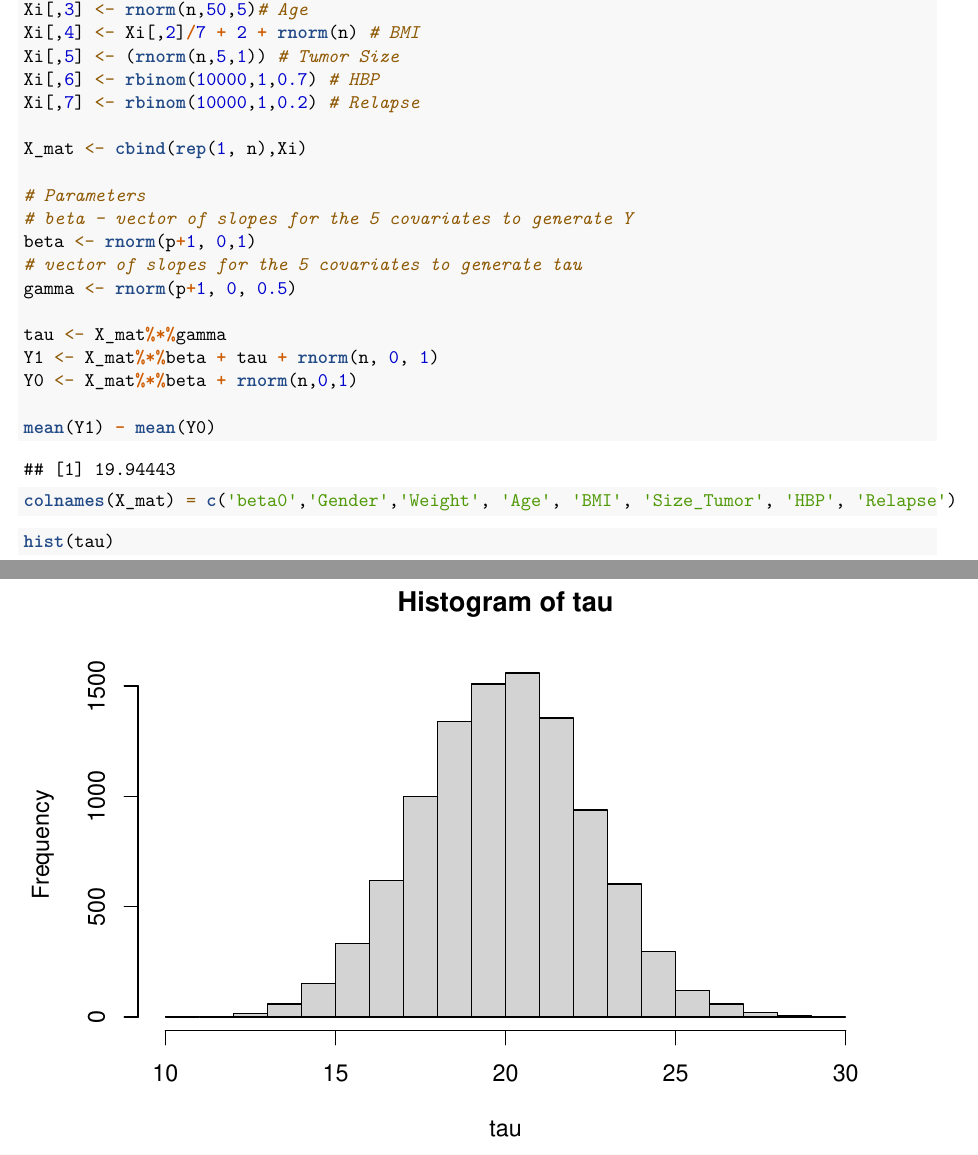
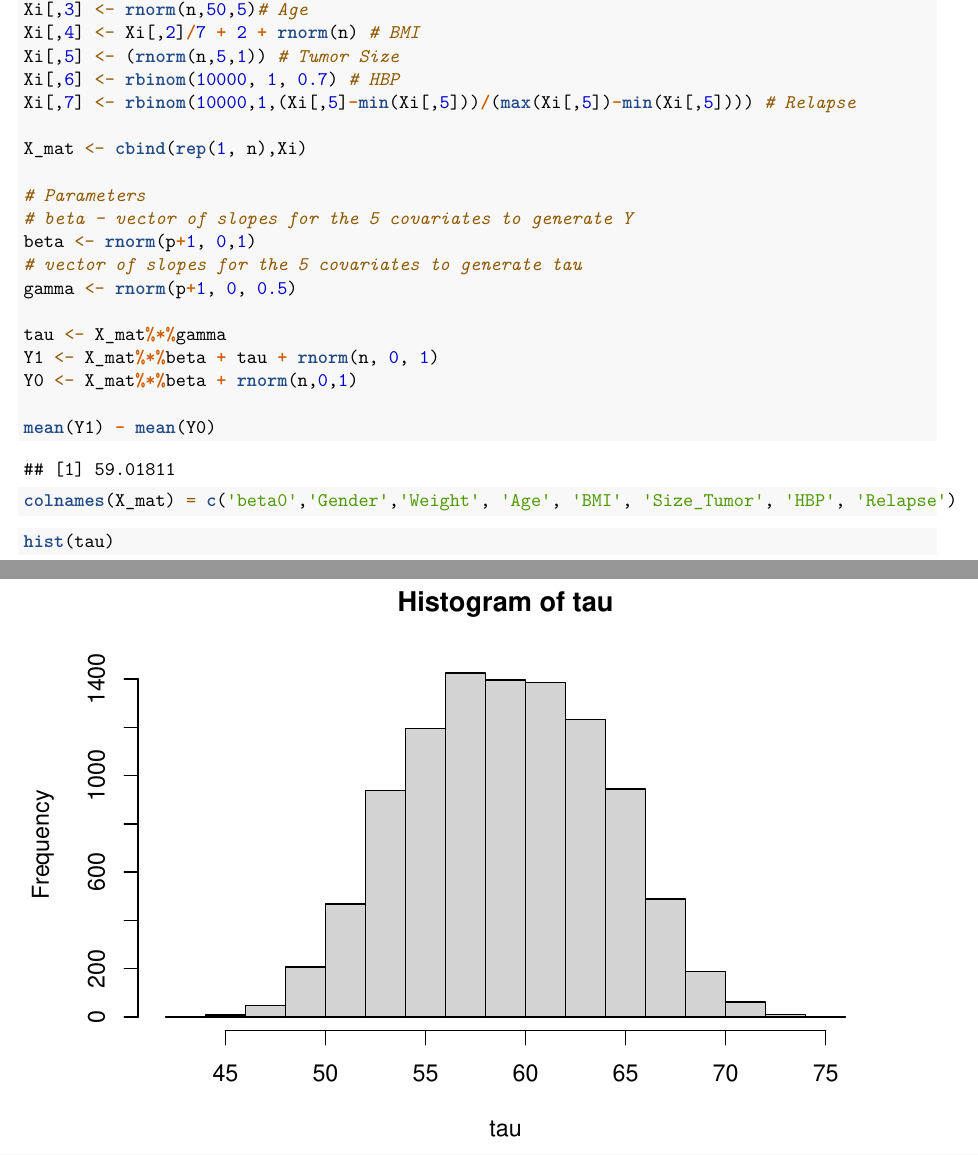
Before and after one commit to juinerurkar/Causal_Project, an R Markdown document (DK_proj.Rmd): two parts of pages 1 and 2 of 3, joined at a grey line, cut so that both start at the same text. Rendered offline with R 4.5, knitr and Pandoc, then LaTeX, with nearby package versions.

Commit message:
added cor between tumor size and relapse

```diff
--- a/DK_proj.Rmd
+++ b/DK_proj.Rmd
@@ -23,8 +23,8 @@ Xi[,2] <- ifelse(Xi[,1] == 1, rnorm(n,185,10),rnorm(n,165,10)) # Weight
 Xi[,3] <- rnorm(n,50,5)# Age
 Xi[,4] <- Xi[,2]/7 + 2 + rnorm(n) # BMI
 Xi[,5] <- (rnorm(n,5,1)) # Tumor Size
-Xi[,6] <- rbinom(10000,1,0.7) # HBP
-Xi[,7] <- rbinom(10000,1,0.2) # Relapse
+Xi[,6] <- rbinom(10000, 1, 0.7) # HBP
+Xi[,7] <- rbinom(10000,1,(Xi[,5]-min(Xi[,5]))/(max(Xi[,5])-min(Xi[,5]))) # Relapse
 
 X_mat <- cbind(rep(1, n),Xi)
 
```
